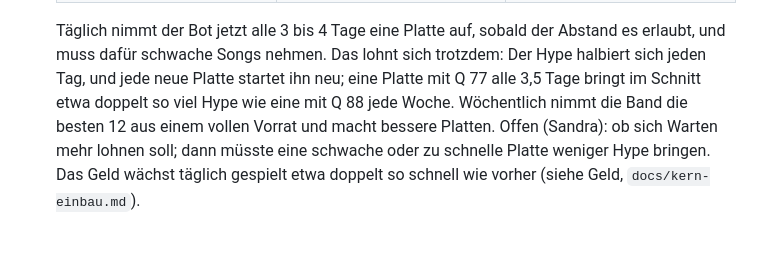
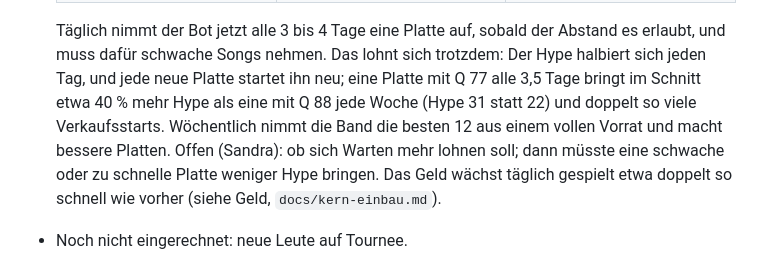
Before and after one commit to AlvaVanWilk/Signed, a Markdown page: docs/kern.md, the part around the change. Rendered like a GitHub page.

Commit message:
Doku: Hype-Vergleich schnelle und seltene Platten richtiggestellt
Co-Authored-By: Claude Opus 5.5 <noreply@anthropic.com>
Claude-Session: https://claude.ai/code/session_01RwewoQhVzsZnCiQonB2fgs

```diff
--- a/docs/kern.md
+++ b/docs/kern.md
@@ -269,7 +269,7 @@ Verdienst         = Zuschauer × 5 / 6 / 9 / 12 ₲ nach Ruhmstufe
 
   Täglich nimmt der Bot jetzt alle 3 bis 4 Tage eine Platte auf, sobald der Abstand es erlaubt, und muss dafür schwache Songs nehmen.
   Das lohnt sich trotzdem: Der Hype halbiert sich jeden Tag, und jede neue Platte startet ihn neu; eine Platte mit Q 77 alle 3,5 Tage
-  bringt im Schnitt etwa doppelt so viel Hype wie eine mit Q 88 jede Woche. Wöchentlich nimmt die Band die besten 12 aus einem vollen
+  bringt im Schnitt etwa 40 % mehr Hype als eine mit Q 88 jede Woche (Hype 31 statt 22) und doppelt so viele Verkaufsstarts. Wöchentlich nimmt die Band die besten 12 aus einem vollen
   Vorrat und macht bessere Platten. Offen (Sandra): ob sich Warten mehr lohnen soll; dann müsste eine schwache oder zu schnelle Platte
   weniger Hype bringen. Das Geld wächst täglich gespielt etwa doppelt so schnell wie vorher (siehe Geld, `docs/kern-einbau.md`).
 - Noch nicht eingerechnet: neue Leute auf Tournee.
```
